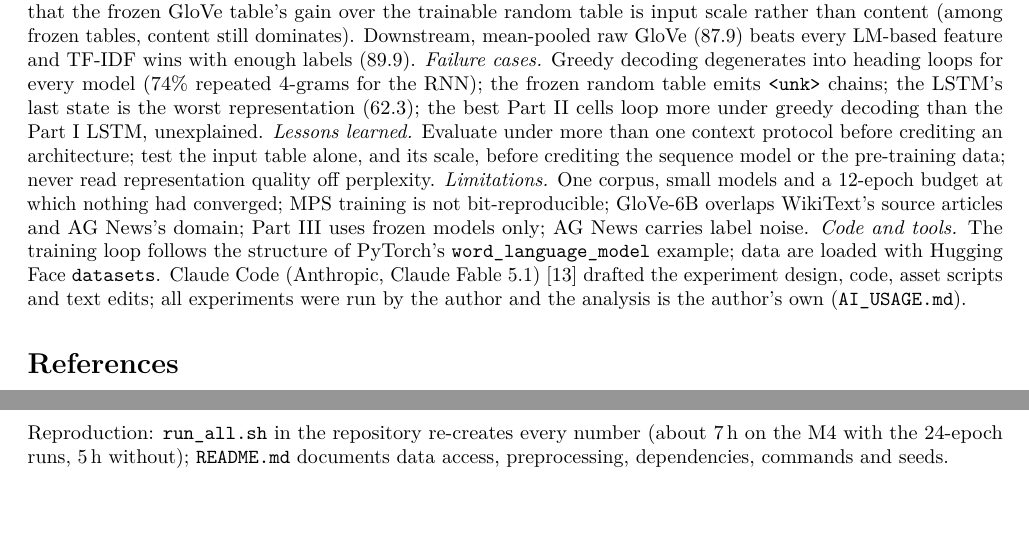
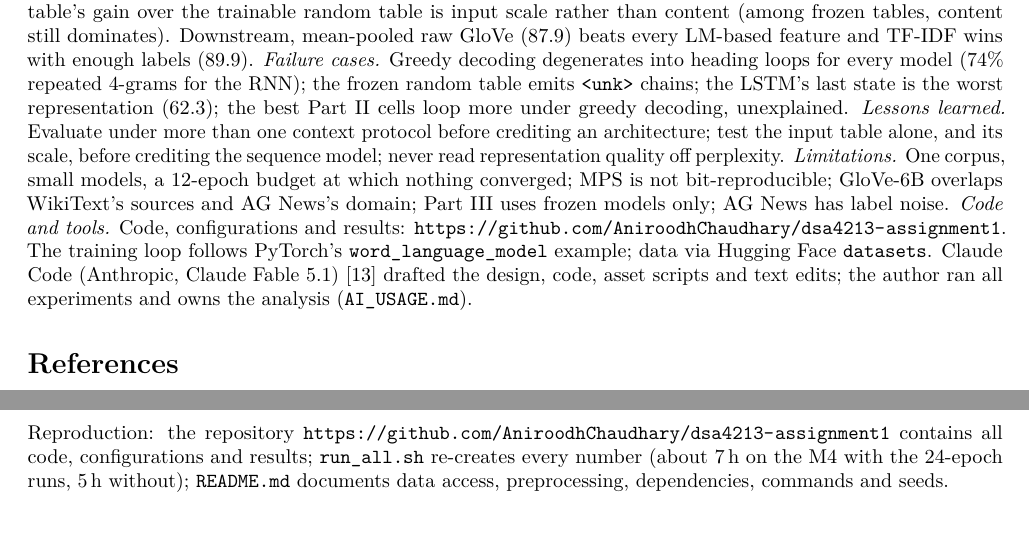
Before and after one commit to AniroodhChaudhary/dsa4213-assignment1, a LaTeX document (report/main.tex): two parts of pages 6 and 15 of 15, joined at a grey line, cut so that both start at the same text. Compiled offline with pdfLaTeX.

Commit message:
Add the repository link to the report and README

```diff
--- a/report/main.tex
+++ b/report/main.tex
@@ -182,8 +182,8 @@ Across architectures, better next-token prediction did \emph{not} give better fr
 full-history predictor because it carries state beyond 128 tokens; at equal context the 4-layer Transformer is better, at \trainTimePct\% more training time and \blocksThroughputPct\% of the LSTM's throughput on the common workload. A frozen table trained on the same 2\,M tokens in \skipgramMinutes{}\,min beats jointly learned embeddings; GloVe's extra data adds \cSkipVsGloveFrozen{} points, training the pre-trained table adds \cGloveFrozenVsTrain{} more, the per-token gains are largest on rare words, and a rescaling control shows that the frozen GloVe table's gain over the trainable random table is input scale rather than content (among frozen tables, content still dominates). Downstream,
 mean-pooled raw GloVe (\fOneEmbGloveMean) beats every LM-based feature and TF-IDF wins with enough
 labels (\fOneTfidf).
-\emph{Failure cases.} Greedy decoding degenerates into heading loops for every model (\repGreedyRNN\% repeated 4-grams for the RNN); the frozen random table emits \texttt{<unk>} chains; the LSTM's last state is the worst representation (\fOneLstmRandLast); the best Part~II cells loop more under greedy decoding than the Part~I LSTM, unexplained. \emph{Lessons learned.} Evaluate under more than one context protocol before crediting an architecture; test the input table alone, and its scale, before crediting the sequence model or the pre-training data; never read representation quality off perplexity.
-\emph{Limitations.} One corpus, small models and a 12-epoch budget at which nothing had converged; MPS training is not bit-reproducible; GloVe-6B overlaps WikiText's source articles and AG News's domain; Part~III uses frozen models only; AG News carries label noise. \emph{Code and tools.} The training loop follows the structure of PyTorch's \texttt{word\_language\_model} example; data are loaded with Hugging Face \texttt{datasets}. Claude Code (Anthropic, Claude Fable~5.1) \citep{claudecode2026} drafted the experiment design, code, asset scripts and text edits; all experiments were run by the author and the analysis is the author's own (\texttt{AI\_USAGE.md}).
+\emph{Failure cases.} Greedy decoding degenerates into heading loops for every model (\repGreedyRNN\% repeated 4-grams for the RNN); the frozen random table emits \texttt{<unk>} chains; the LSTM's last state is the worst representation (\fOneLstmRandLast); the best Part~II cells loop more under greedy decoding, unexplained. \emph{Lessons learned.} Evaluate under more than one context protocol before crediting an architecture; test the input table alone, and its scale, before crediting the sequence model; never read representation quality off perplexity.
+\emph{Limitations.} One corpus, small models, a 12-epoch budget at which nothing converged; MPS is not bit-reproducible; GloVe-6B overlaps WikiText's sources and AG News's domain; Part~III uses frozen models only; AG News has label noise. \emph{Code and tools.} Code, configurations and results: \url{https://github.com/AniroodhChaudhary/dsa4213-assignment1}. The training loop follows PyTorch's \texttt{word\_language\_model} example; data via Hugging Face \texttt{datasets}. Claude Code (Anthropic, Claude Fable~5.1) \citep{claudecode2026} drafted the design, code, asset scripts and text edits; the author ran all experiments and owns the analysis (\texttt{AI\_USAGE.md}).
 
 \bibliographystyle{unsrtnat}
 \bibliography{refs}
@@ -209,6 +209,6 @@ labels (\fOneTfidf).
 \section{Full hyper-parameters and reproduction}
 \begin{table}[H]\centering\small\inputifexists{tables/appendix_hyperparams.tex}
 \caption{Every setting shared by the runs; per-run differences are the model/embedding blocks in \texttt{configs/}.}\end{table}
-Reproduction: \texttt{run\_all.sh} in the repository re-creates every number (about 7\,h on the M4 with the 24-epoch runs, 5\,h without);
+Reproduction: the repository \url{https://github.com/AniroodhChaudhary/dsa4213-assignment1} contains all code, configurations and results; \texttt{run\_all.sh} re-creates every number (about 7\,h on the M4 with the 24-epoch runs, 5\,h without);
 \texttt{README.md} documents data access, preprocessing, dependencies, commands and seeds.
 \end{document}
```
Also changed, not shown: README.md, report/main.pdf.
